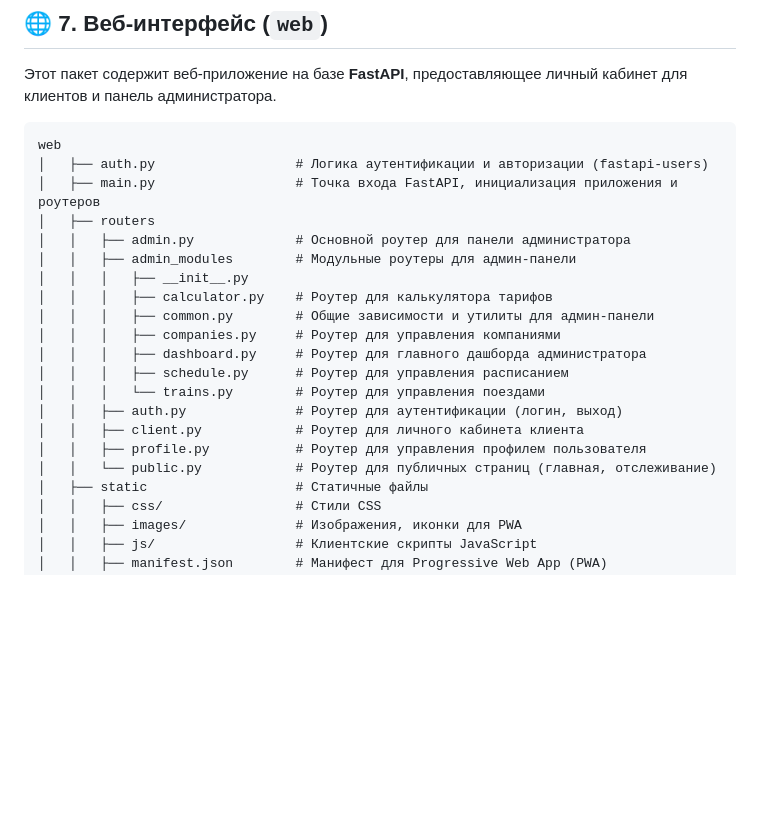
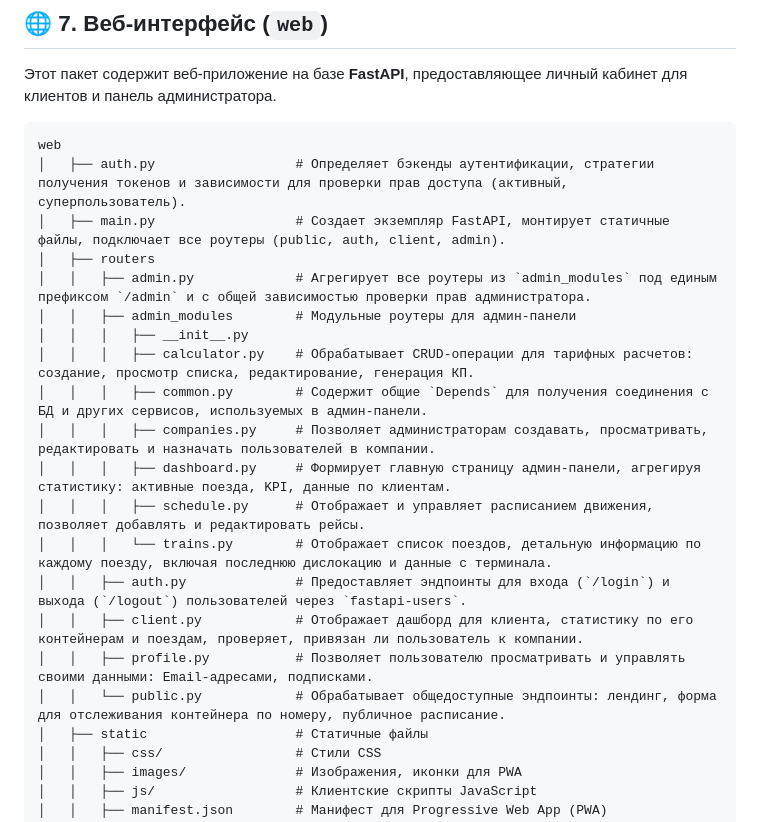
Before and after one commit to kuzyivan/telegram-bot-container-tracker-2, a Markdown page: PROJECT_SUMMARY.md, the part around the change. Rendered like a GitHub page; blank space fills up the shorter version.

````diff
--- a/PROJECT_SUMMARY.md
+++ b/PROJECT_SUMMARY.md
@@ -82,22 +82,22 @@
 
 ```
 web
-│   ├── auth.py                  # Логика аутентификации и авторизации (fastapi-users)
-│   ├── main.py                  # Точка входа FastAPI, инициализация приложения и роутеров
+│   ├── auth.py                  # Определяет бэкенды аутентификации, стратегии получения токенов и зависимости для проверки прав доступа (активный, суперпользователь).
+│   ├── main.py                  # Создает экземпляр FastAPI, монтирует статичные файлы, подключает все роутеры (public, auth, client, admin).
 │   ├── routers
-│   │   ├── admin.py             # Основной роутер для панели администратора
+│   │   ├── admin.py             # Агрегирует все роутеры из `admin_modules` под единым префиксом `/admin` и с общей зависимостью проверки прав администратора.
 │   │   ├── admin_modules        # Модульные роутеры для админ-панели
 │   │   │   ├── __init__.py
-│   │   │   ├── calculator.py    # Роутер для калькулятора тарифов
-│   │   │   ├── common.py        # Общие зависимости и утилиты для админ-панели
-│   │   │   ├── companies.py     # Роутер для управления компаниями
-│   │   │   ├── dashboard.py     # Роутер для главного дашборда администратора
-│   │   │   ├── schedule.py      # Роутер для управления расписанием
-│   │   │   └── trains.py        # Роутер для управления поездами
-│   │   ├── auth.py              # Роутер для аутентификации (логин, выход)
-│   │   ├── client.py            # Роутер для личного кабинета клиента
-│   │   ├── profile.py           # Роутер для управления профилем пользователя
-│   │   └── public.py            # Роутер для публичных страниц (главная, отслеживание)
+│   │   │   ├── calculator.py    # Обрабатывает CRUD-операции для тарифных расчетов: создание, просмотр списка, редактирование, генерация КП.
+│   │   │   ├── common.py        # Содержит общие `Depends` для получения соединения с БД и других сервисов, используемых в админ-панели.
+│   │   │   ├── companies.py     # Позволяет администраторам создавать, просматривать, редактировать и назначать пользователей в компании.
+│   │   │   ├── dashboard.py     # Формирует главную страницу админ-панели, агрегируя статистику: активные поезда, KPI, данные по клиентам.
+│   │   │   ├── schedule.py      # Отображает и управляет расписанием движения, позволяет добавлять и редактировать рейсы.
+│   │   │   └── trains.py        # Отображает список поездов, детальную информацию по каждому поезду, включая последнюю дислокацию и данные с терминала.
+│   │   ├── auth.py              # Предоставляет эндпоинты для входа (`/login`) и выхода (`/logout`) пользователей через `fastapi-users`.
+│   │   ├── client.py            # Отображает дашборд для клиента, статистику по его контейнерам и поездам, проверяет, привязан ли пользователь к компании.
+│   │   ├── profile.py           # Позволяет пользователю просматривать и управлять своими данными: Email-адресами, подписками.
+│   │   └── public.py            # Обрабатывает общедоступные эндпоинты: лендинг, форма для отслеживания контейнера по номеру, публичное расписание.
 │   ├── static                   # Статичные файлы
 │   │   ├── css/                 # Стили CSS
 │   │   ├── images/              # Изображения, иконки для PWA
````
